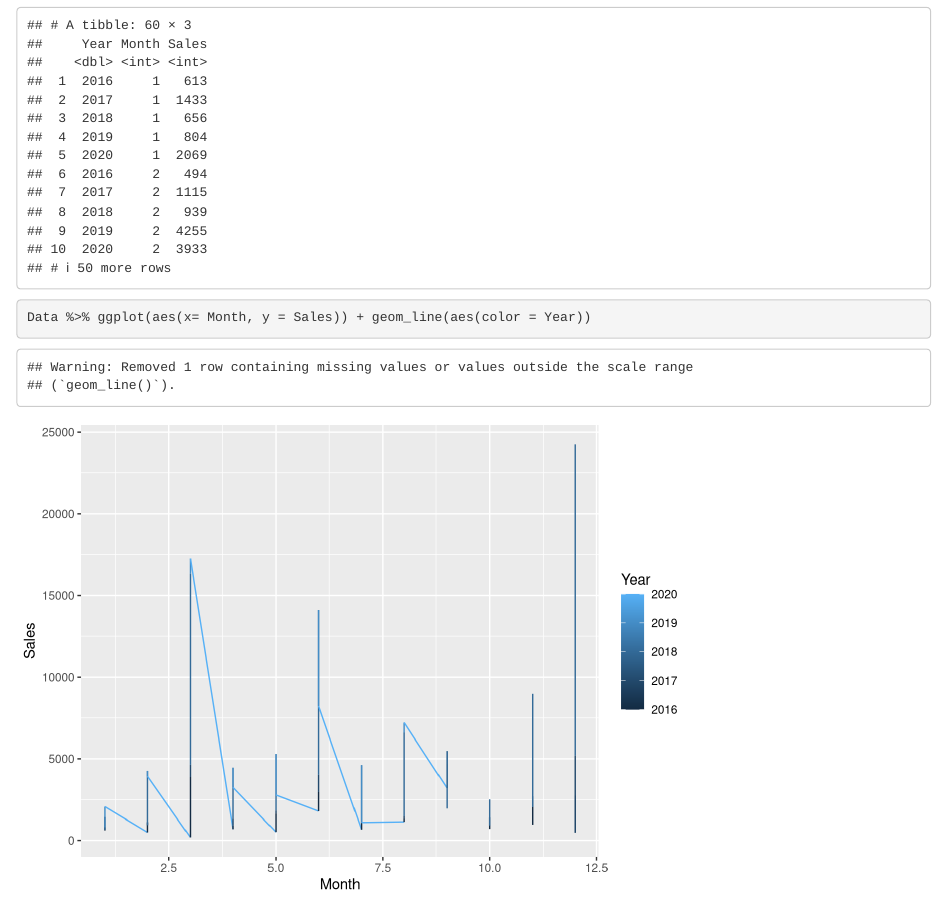
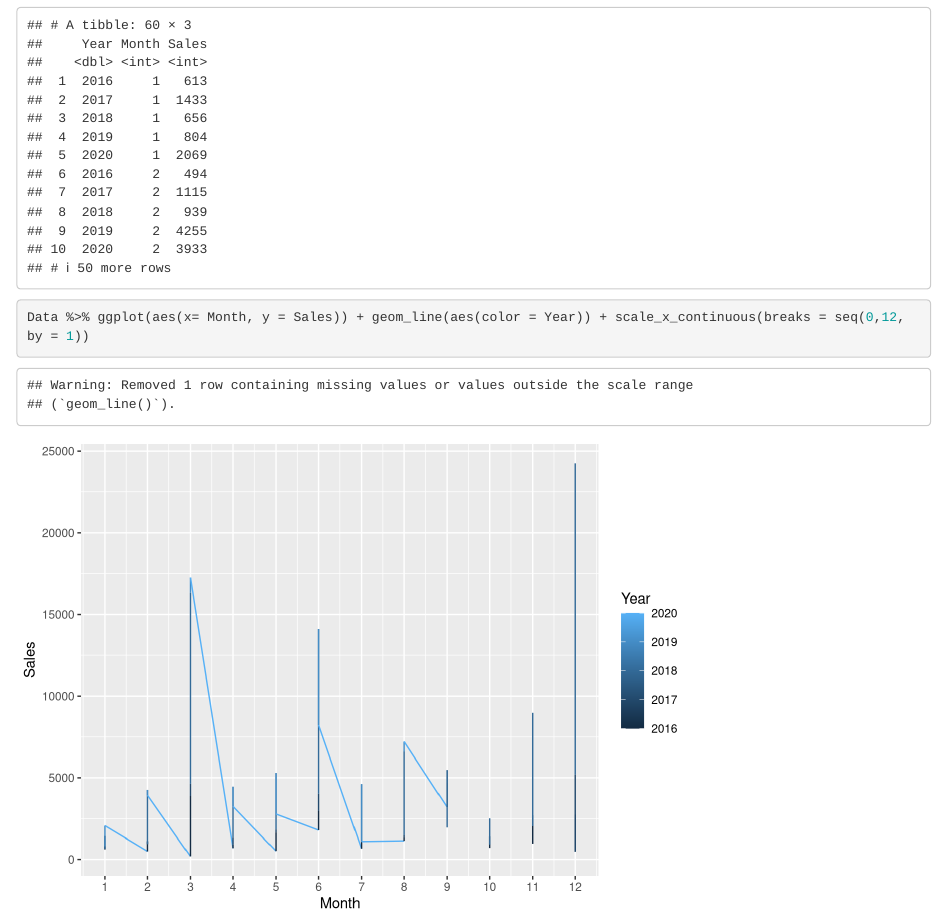
Before and after one commit to jaskesingh/BUSIN, an R Markdown document (Verkoop periodieke analyse over de jaren heen.Rmd): the page in a window 1100 px wide, from 1790 px down. Rendered offline with R 4.5, knitr and Pandoc, with nearby package versions.

Commit message:
x-as aangepast

````diff
--- a/Verkoop periodieke analyse over de jaren heen.Rmd
+++ b/Verkoop periodieke analyse over de jaren heen.Rmd
@@ -38,5 +38,5 @@
 ```
 
 ```{r}
-Data %>% ggplot(aes(x= Month, y = Sales)) + geom_line(aes(color = Year))
+Data %>% ggplot(aes(x= Month, y = Sales)) + geom_line(aes(color = Year)) + scale_x_continuous(breaks = seq(0,12, by = 1))
 ```
````
